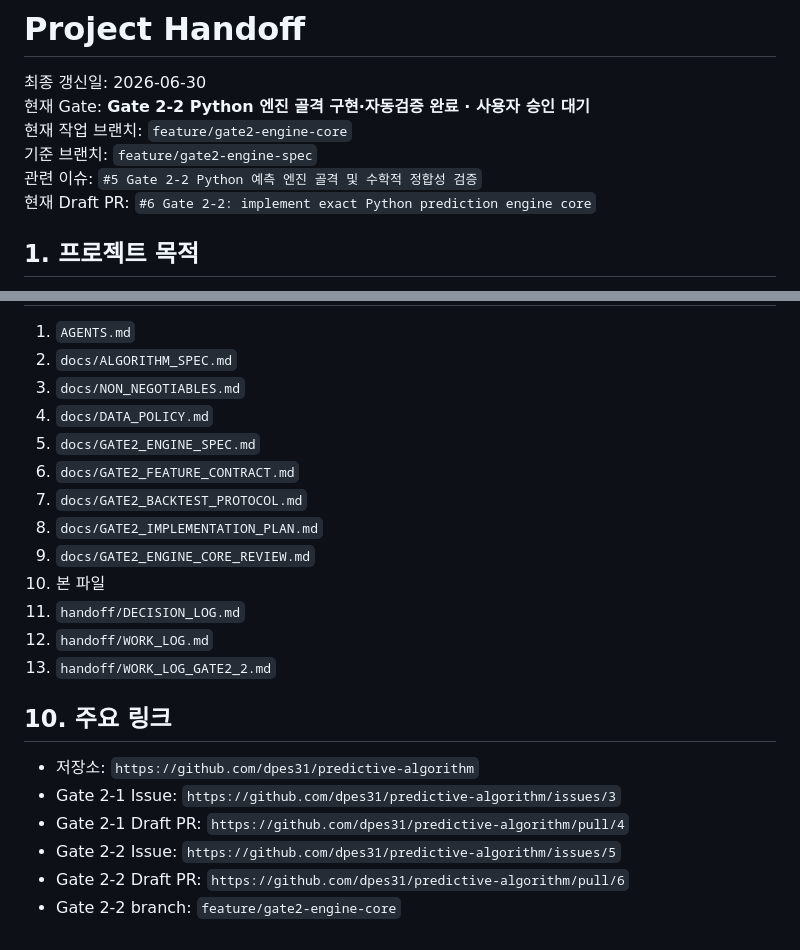
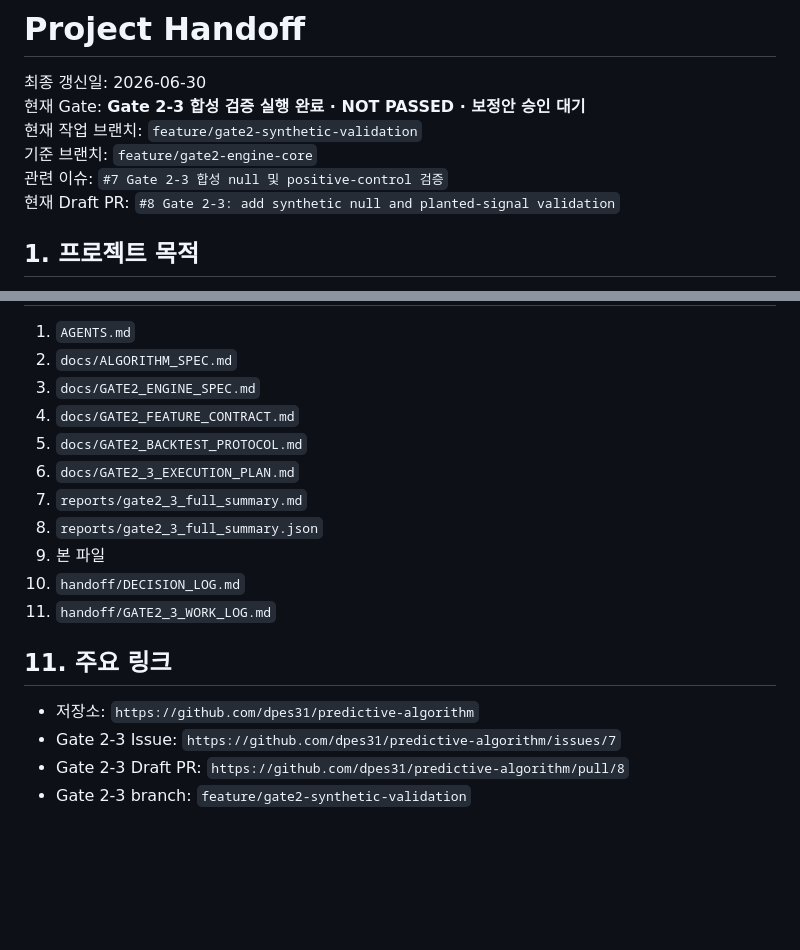
Before and after one commit to dpes31/predictive-algorithm, a Markdown page: handoff/PROJECT_HANDOFF.md, 2 parts joined by grey strips. Rendered like a GitHub page; blank space fills up the shorter version.

```diff
--- a/handoff/PROJECT_HANDOFF.md
+++ b/handoff/PROJECT_HANDOFF.md
@@ -1,11 +1,11 @@
 # Project Handoff
 
 최종 갱신일: 2026-06-30
-현재 Gate: **Gate 2-2 Python 엔진 골격 구현·자동검증 완료 · 사용자 승인 대기**
-현재 작업 브랜치: `feature/gate2-engine-core`
-기준 브랜치: `feature/gate2-engine-spec`
-관련 이슈: `#5 Gate 2-2 Python 예측 엔진 골격 및 수학적 정합성 검증`
-현재 Draft PR: `#6 Gate 2-2: implement exact Python prediction engine core`
+현재 Gate: **Gate 2-3 합성 검증 실행 완료 · NOT PASSED · 보정안 승인 대기**
+현재 작업 브랜치: `feature/gate2-synthetic-validation`
+기준 브랜치: `feature/gate2-engine-core`
+관련 이슈: `#7 Gate 2-3 합성 null 및 positive-control 검증`
+현재 Draft PR: `#8 Gate 2-3: add synthetic null and planted-signal validation`
 
 ## 1. 프로젝트 목적
 
@@ -161,23 +143,19 @@ Gate 2-2 승인 후 별도 브랜치에서 진행합니다.
 
 1. `AGENTS.md`
 2. `docs/ALGORITHM_SPEC.md`
-3. `docs/NON_NEGOTIABLES.md`
-4. `docs/DATA_POLICY.md`
-5. `docs/GATE2_ENGINE_SPEC.md`
-6. `docs/GATE2_FEATURE_CONTRACT.md`
-7. `docs/GATE2_BACKTEST_PROTOCOL.md`
-8. `docs/GATE2_IMPLEMENTATION_PLAN.md`
-9. `docs/GATE2_ENGINE_CORE_REVIEW.md`
-10. 본 파일
-11. `handoff/DECISION_LOG.md`
-12. `handoff/WORK_LOG.md`
-13. `handoff/WORK_LOG_GATE2_2.md`
+3. `docs/GATE2_ENGINE_SPEC.md`
+4. `docs/GATE2_FEATURE_CONTRACT.md`
+5. `docs/GATE2_BACKTEST_PROTOCOL.md`
+6. `docs/GATE2_3_EXECUTION_PLAN.md`
+7. `reports/gate2_3_full_summary.md`
+8. `reports/gate2_3_full_summary.json`
+9. 본 파일
+10. `handoff/DECISION_LOG.md`
+11. `handoff/GATE2_3_WORK_LOG.md`
 
-## 10. 주요 링크
+## 11. 주요 링크
 
 - 저장소: `https://github.com/dpes31/predictive-algorithm`
-- Gate 2-1 Issue: `https://github.com/dpes31/predictive-algorithm/issues/3`
-- Gate 2-1 Draft PR: `https://github.com/dpes31/predictive-algorithm/pull/4`
-- Gate 2-2 Issue: `https://github.com/dpes31/predictive-algorithm/issues/5`
-- Gate 2-2 Draft PR: `https://github.com/dpes31/predictive-algorithm/pull/6`
-- Gate 2-2 branch: `feature/gate2-engine-core`
+- Gate 2-3 Issue: `https://github.com/dpes31/predictive-algorithm/issues/7`
+- Gate 2-3 Draft PR: `https://github.com/dpes31/predictive-algorithm/pull/8`
+- Gate 2-3 branch: `feature/gate2-synthetic-validation`
```
Also changed, not shown: other parts of handoff/PROJECT_HANDOFF.md (+85 -103 lines).
